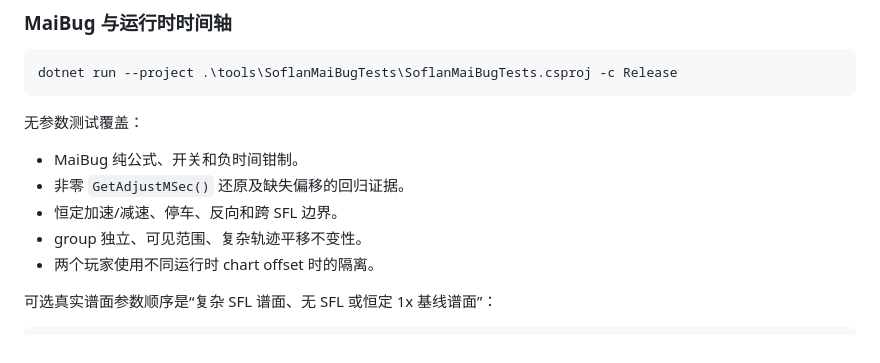
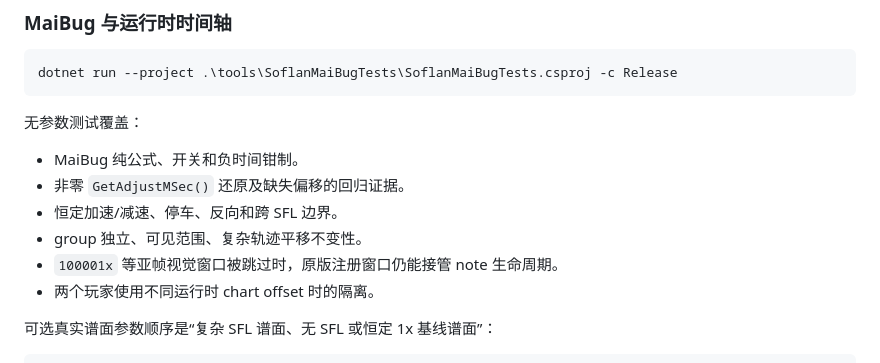
Before and after one commit to MikiraSora/Assembly-CSharp.SoflanSupport.mm, a Markdown page: docs/tools.md, the part around the change. Drawn GitHub-style.

```diff
--- a/docs/tools.md
+++ b/docs/tools.md
@@ -158,6 +158,7 @@ dotnet run --project .\tools\SoflanMaiBugTests\SoflanMaiBugTests.csproj -c Relea
 - 非零 `GetAdjustMSec()` 还原及缺失偏移的回归证据。
 - 恒定加速/减速、停车、反向和跨 SFL 边界。
 - group 独立、可见范围、复杂轨迹平移不变性。
+- `100001x` 等亚帧视觉窗口被跳过时，原版注册窗口仍能接管 note 生命周期。
 - 两个玩家使用不同运行时 chart offset 时的隔离。
 
 可选真实谱面参数顺序是“复杂 SFL 谱面、无 SFL 或恒定 1x 基线谱面”：
```
Also changed, not shown: docs/configuration-and-debugging.md (+1 -1 lines), docs/soflan-system.md (+9 -0 lines).
